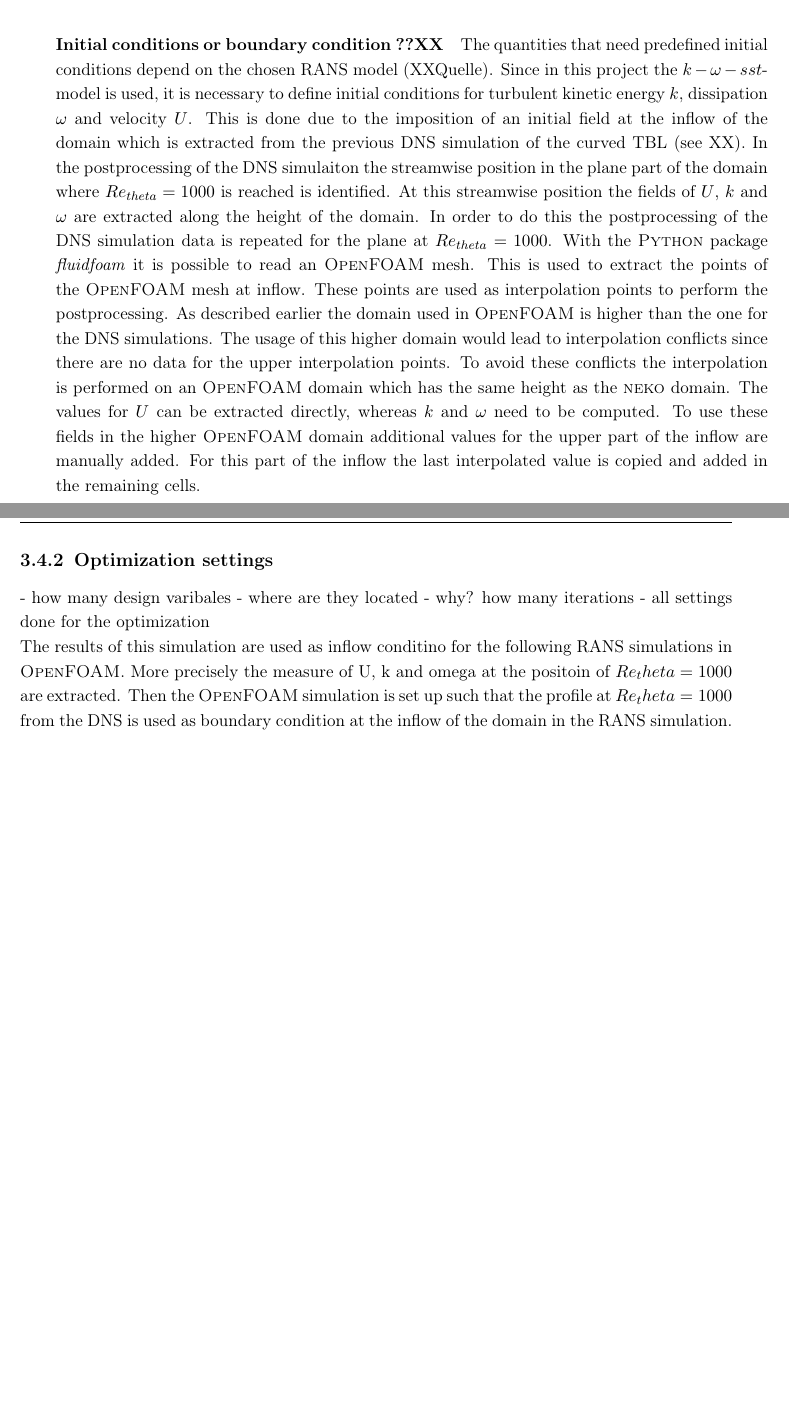
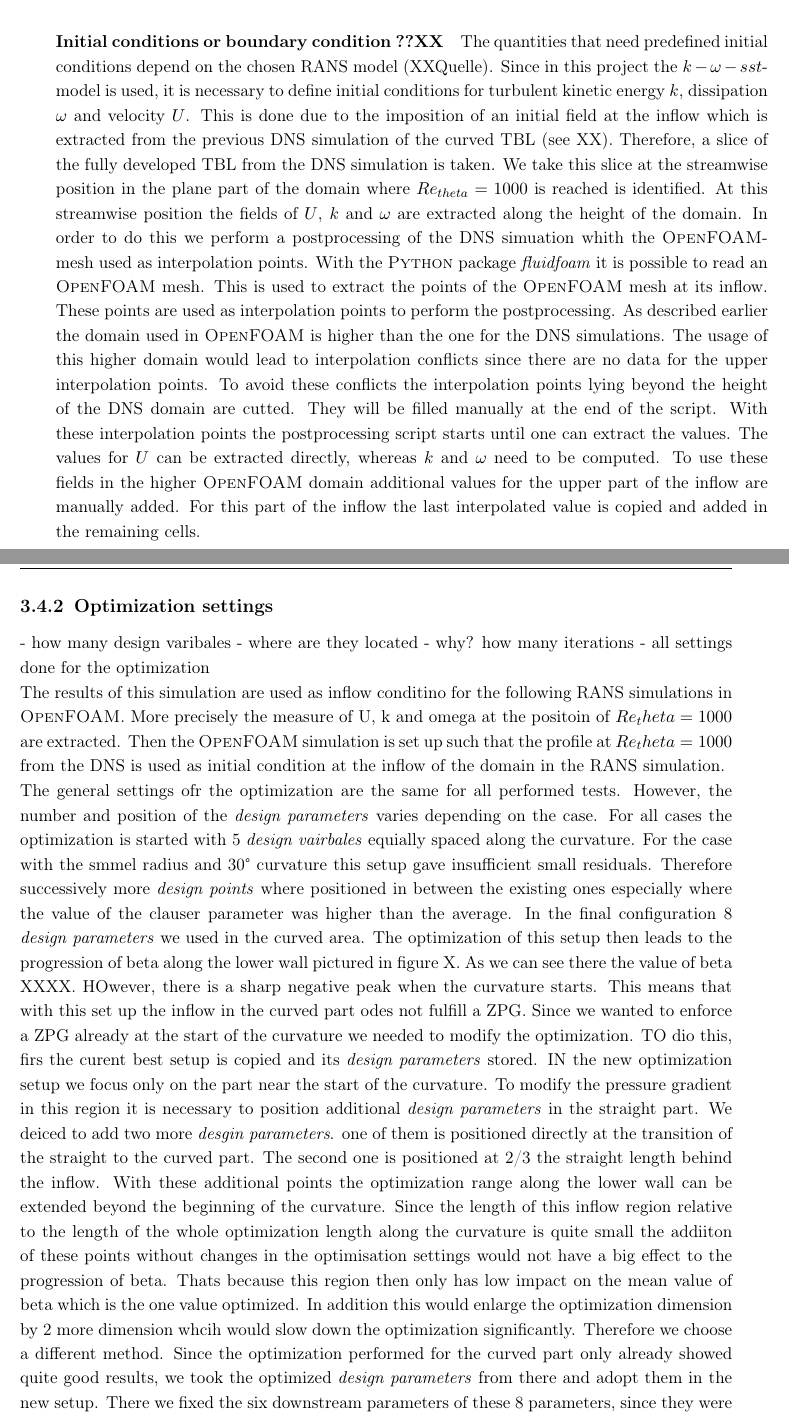
Before and after one commit to MrlnZgl/MA_text, a LaTeX thesis (thesis.tex, which reads chapters/methods.tex): two parts of pages 22 and 23 of 29 before the commit and two parts of pages 22 and 23 of 30 after it, joined at a grey line, cut so that both start at the same text, the shorter picture padded with empty space. Compiled offline with pdfLaTeX.

Commit message:
optimization method!!

```diff
--- a/chapters/methods.tex
+++ b/chapters/methods.tex
@@ -120,16 +120,19 @@ XX HIER BILD VON MESH XX
 \paragraph{Initial conditions or boundary condition ??XX}
 The quantities that need predefined initial conditions depend on the chosen RANS model (XXQuelle).
 Since in this project the $k-\omega-sst$-model is used, it is necessary to define initial conditions for turbulent kinetic energy $k$, dissipation $\omega$ and velocity $U$.
-This is done due to the imposition of an initial field at the inflow of the domain which is extracted from the previous DNS simulation of the curved TBL (see XX).
-In the postprocessing of the DNS simulaiton the streamwise position in the plane part of the domain where $Re_{theta} = 1000$ is reached is identified.
+This is done due to the imposition of an initial field at the inflow which is extracted from the previous DNS simulation of the curved TBL (see XX).
+Therefore, a slice of the fully developed \acrshort{tbl} from the DNS simulation is taken.
+We take this slice at the streamwise position in the plane part of the domain where $Re_{theta} = 1000$ is reached is identified.
 At this streamwise position the fields of $U$, $k$ and $\omega$ are extracted along the height of the domain.
-In order to do this the postprocessing of the DNS simulation data is repeated for the plane at $Re_{theta} = 1000$.
+In order to do this we perform a postprocessing of the DNS simuation whith the \name{OpenFOAM}- mesh used as interpolation points.
 With the \name{Python} package \benennung{fluidfoam} it is possible to read an \name{OpenFOAM} mesh.
-This is used to extract the points of the \name{OpenFOAM} mesh at inflow.
+This is used to extract the points of the \name{OpenFOAM} mesh at its inflow.
 These points are used as interpolation points to perform the postprocessing.
 As described earlier the domain used in \name{OpenFOAM} is higher than the one for the DNS simulations.
 The usage of this higher domain would lead to interpolation conflicts since there are no data for the upper interpolation points.
-To avoid these conflicts the interpolation is performed on an \name{OpenFOAM} domain which has the same height as the \name{neko} domain.
+To avoid these conflicts the interpolation points lying beyond the height of the DNS domain are cutted.
+They will be filled manually at the end of the script.
+With these interpolation points the postprocessing script starts until one can extract the values.
 The values for $U$ can be extracted directly, whereas $k$ and $\omega$ need to be computed.
 To use these fields in the higher \name{OpenFOAM} domain additional values for the upper part of the inflow are manually added.
 For this part of the inflow the last interpolated value is copied and added in the remaining cells.
@@ -145,5 +148,29 @@ how many iterations
 
 
 The results of this simulation are used as inflow conditino for the following RANS simulations in \name{OpenFOAM}.
-More precisely the measure of U, k and omega at the positoin of $Re_theta = 1000 $ are extracted. Then the \name{OpenFOAM} simulation is set up such that the profile at $Re_theta = 1000$ from the DNS is used as boundary condition at the inflow of the domain in the RANS simulation. XX hier noch das OPenfoma domain höher ist XX
-With this simulation setup the optimization process is started. The first step of the optimization loop is to ste new boundary points q. In the beginning (if there are less then XX in GPinit) the points are taken randomly in the given parameter range. in the next step. The domiain is build with the new boundary points and the \name{OpenFOAM} simulation is started. When the simulation is finished, the postprocessing is performed to compute the current Clauser parameter $\beta$ and the residual R. As a last step the files and XX are updated. If the optimization was performed for a certain number of steps the new boundary points q are selected with the bayesian optmization. <the optimization runs until ???XX, sich that the ZPG is ensured. In the next step the velocity profile for the optimized domain is extracted. The values are extracted from the RANS simulation at the wand normal position which corresponds to the topwall of the DNS domain. This velocity profile is imposed to the DNS setup and then the DNS simulation is performed.
+More precisely the measure of U, k and omega at the positoin of $Re_theta = 1000 $ are extracted.
+Then the \name{OpenFOAM} simulation is set up such that the profile at $Re_theta = 1000$ from the DNS is used as initial condition at the inflow of the domain in the RANS simulation.
+
+The general settings ofr the optimization are the same for all performed tests.
+However, the number and position of the \benennung{design parameters} varies depending on the case.
+For all cases the optimization is started with 5 \benennung{design vairbales} equially spaced along the curvature.
+For the case with the smmel radius and 30° curvature this setup gave insufficient small residuals.
+Therefore successively more \benennung{design points} where positioned in between the existing ones especially where the value of the clauser parameter was higher than the average.
+In the final configuration 8 \benennung{design parameters} we used in the curved area.
+The optimization of this setup then leads to the progression of beta along the lower wall pictured in figure X.
+As we can see there the value of beta XXXX.
+HOwever, there is a sharp negative peak when the curvature starts.
+This means that with this set up the inflow in the curved part odes not fulfill a \acrshort{zpg}.
+Since we wanted to enforce a \acrshort{zpg} already at the start of the curvature we needed to modify the optimization.
+TO dio this, firs the curent best setup is copied and its \benennung{design parameters} stored.
+IN the new optimization setup we focus only on the part near the start of the curvature.
+To modify the pressure gradient in this region it is necessary to position additional \benennung{design parameters} in the straight part.
+We deiced to add two more \benennung{desgin parameters}.
+one of them is positioned directly at the transition of the straight to the curved part.
+The second one is positioned at 2/3 the straight length behind the inflow.
+With these additional points the optimization range along the lower wall can be extended beyond the beginning of the curvature.
+Since the length of this inflow region relative to the length of the whole optimization length along the curvature is quite small the addiiton of these points without changes in the optimisation settings would not have a big effect to the progression of beta.
+Thats because this region then only has low impact on the mean value of beta which is the one value optimized.
+In addition this would enlarge the optimization dimension by 2 more dimension whcih would slow down the optimization significantly.
+Therefore we choose a different method.
+Since the optimization performed for the curved part only already showed quite good results, we took the optimized \benennung{design parameters} from there and adopt them in the new setup. There we fixed the six downstream parameters of these 8 parameters, since they were already positoned quite good.
```
Also changed, not shown: thesis.pdf, chapters/methods.tex (30 more changed lines), 11 other files.
